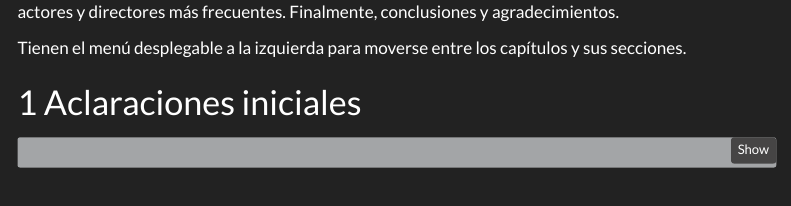
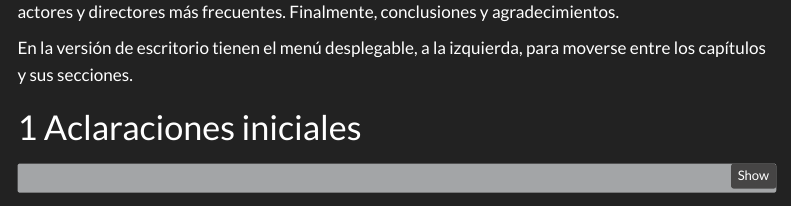
Before and after one commit to vhgauto/ht, a Quarto document (index.qmd): the page in a window 1100 px wide, from 1140 px down. Rendered offline with R 4.5, knitr and Pandoc in place of Quarto, with nearby package versions; code that draws random numbers runs with fixed seeds of ours; some code elsewhere in the file could not run offline; menus at the side of the page are left out; a web font asked for in the figures is replaced by an installed one.

Commit message:
aclaración tabla de contenidos

```diff
--- a/index.qmd
+++ b/index.qmd
@@ -61,7 +61,7 @@ execute:
 
 Este reporte está dividido en cinco partes principales. Comienzo con la descripción de la fuente de datos y consideraciones generales (@sec-intro). Los análisis y visualizaciones se dividen en: datos numéricos (@sec-num), como la duración de los episodios, la cantidad de horas totales de contenido anual y las fechas de publicación; palabras (@sec-tex), a partir de los títulos y descripciones de los episodios; imágenes (@sec-img), provenientes de las tapas de los capítulos; y estudio de las películas analizadas (@sec-pel), como actores y directores más frecuentes. Finalmente, conclusiones y agradecimientos.
 
-Tienen el menú desplegable a la izquierda para moverse entre los capítulos y sus secciones.
+En la versión de escritorio tienen el menú desplegable, a la izquierda, para moverse entre los capítulos y sus secciones.
 
 # Aclaraciones iniciales {#sec-intro}
 
```
Also changed, not shown: fig/HT_09.png.
